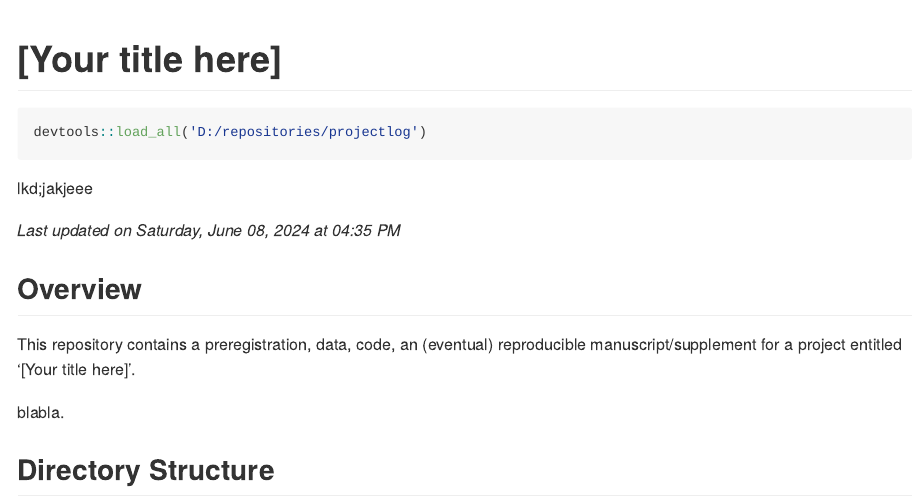
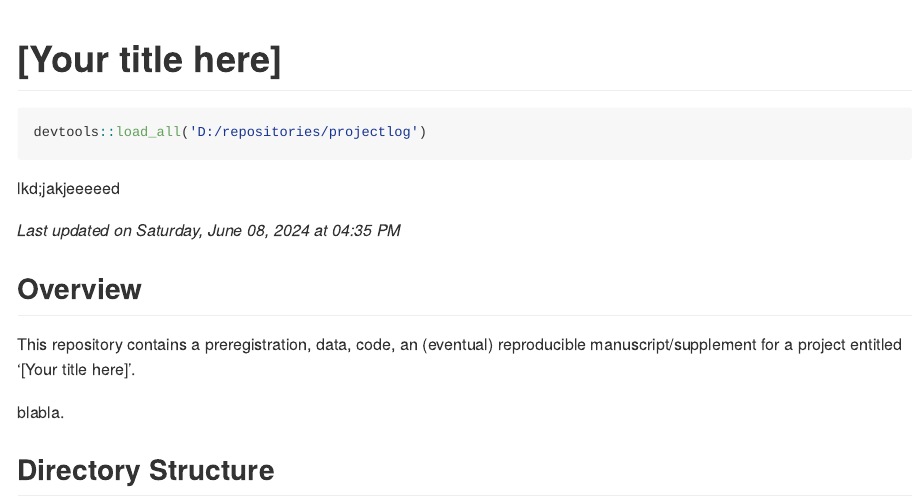
Before and after one commit to StefanVermeent/demo, an R Markdown document (README.Rmd): the page in a window 1100 px wide, from its top. Rendered offline with R 4.5, knitr and Pandoc, with nearby package versions; some code elsewhere in the file could not run offline.

Commit message:
trial 4 for release release-milestone

````diff
--- a/README.Rmd
+++ b/README.Rmd
@@ -9,7 +9,7 @@ link-citations: true
 ```{r}
 devtools::load_all('D:/repositories/projectlog')
 ```
- lkd;jakjeee
+ lkd;jakjeeeeed
 
 *Last updated `r format(Sys.time(), 'on %A, %B %d, %Y at %I:%M %p')`*
 
````
